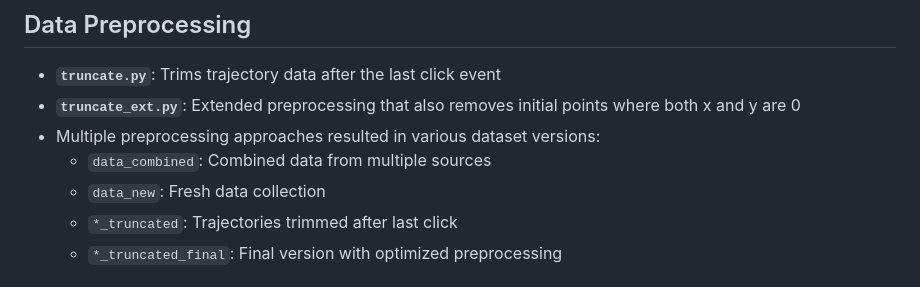
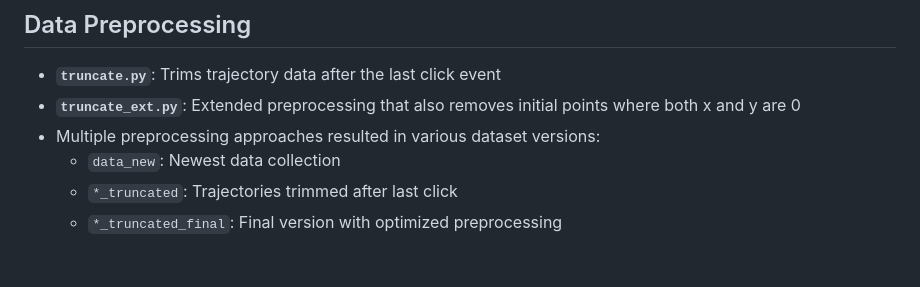
Before and after one commit to Bachelor-Thesis-Mobai-2025/mouse-tracking-playground, a Markdown page: README.md, the part around the change. Drawn GitHub-style.

```diff
--- a/README.md
+++ b/README.md
@@ -85,8 +85,7 @@ The application randomly selects from 5 unique layouts for each experiment sessi
 - **`truncate.py`**: Trims trajectory data after the last click event
 - **`truncate_ext.py`**: Extended preprocessing that also removes initial points where both x and y are 0
 - Multiple preprocessing approaches resulted in various dataset versions:
-    - `data_combined`: Combined data from multiple sources
-    - `data_new`: Fresh data collection
+    - `data_new`: Newest data collection
     - `*_truncated`: Trajectories trimmed after last click
     - `*_truncated_final`: Final version with optimized preprocessing
 
```
